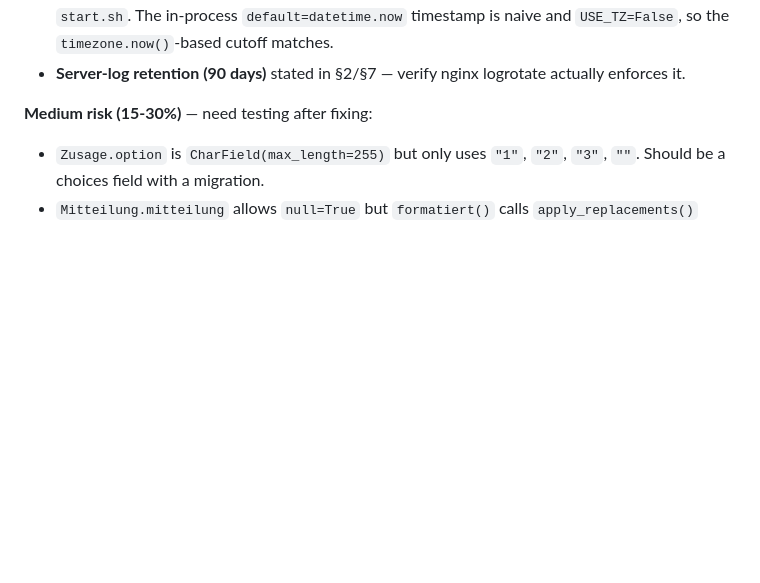
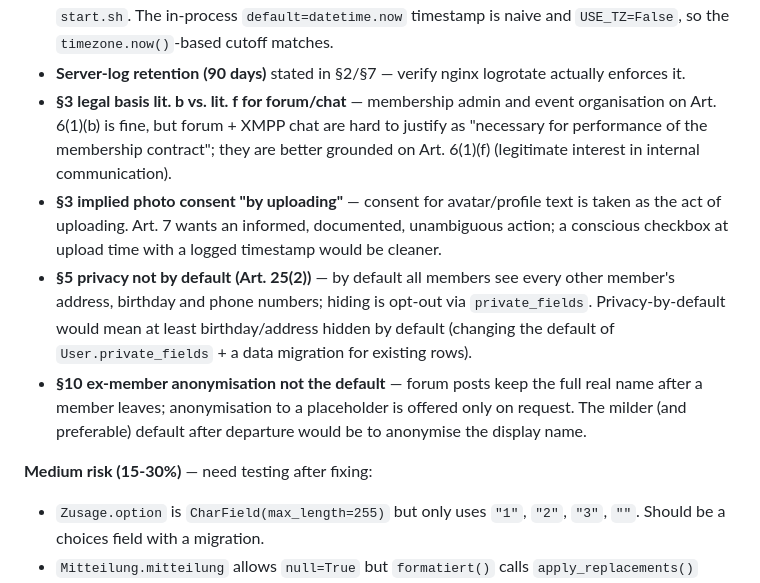
Before and after one commit to hgruber/CantorHub, a Markdown page: CLAUDE.md, the part around the change. GitHub-like rendering; blank space fills up the shorter version.

Commit message:
docs: open DSB-review items (§3/§5/§10) in privacy-policy debt block
Records the four open privacy-policy findings from the DSB review so they
survive beyond the chat: lit. b vs. lit. f for forum/chat (§3), implied photo
consent (§3), privacy-by-default (§5), ex-member anonymisation default (§10).

Co-Authored-By: Claude Opus 4.8 <noreply@anthropic.com>

```diff
--- a/CLAUDE.md
+++ b/CLAUDE.md
@@ -245,6 +245,20 @@ with; until then the policy over-promises:
   and `USE_TZ=False`, so the `timezone.now()`-based cutoff matches.
 - **Server-log retention (90 days)** stated in §2/§7 — verify nginx logrotate actually
   enforces it.
+- **§3 legal basis lit. b vs. lit. f for forum/chat** — membership admin and event
+  organisation on Art. 6(1)(b) is fine, but forum + XMPP chat are hard to justify as
+  "necessary for performance of the membership contract"; they are better grounded on
+  Art. 6(1)(f) (legitimate interest in internal communication).
+- **§3 implied photo consent "by uploading"** — consent for avatar/profile text is taken
+  as the act of uploading. Art. 7 wants an informed, documented, unambiguous action; a
+  conscious checkbox at upload time with a logged timestamp would be cleaner.
+- **§5 privacy not by default (Art. 25(2))** — by default all members see every other
+  member's address, birthday and phone numbers; hiding is opt-out via `private_fields`.
+  Privacy-by-default would mean at least birthday/address hidden by default (changing the
+  default of `User.private_fields` + a data migration for existing rows).
+- **§10 ex-member anonymisation not the default** — forum posts keep the full real name
+  after a member leaves; anonymisation to a placeholder is offered only on request. The
+  milder (and preferable) default after departure would be to anonymise the display name.
 
 **Medium risk (15-30%)** — need testing after fixing:
 - `Zusage.option` is `CharField(max_length=255)` but only uses `"1"`, `"2"`, `"3"`, `""`. Should be a choices field with a migration.
```
